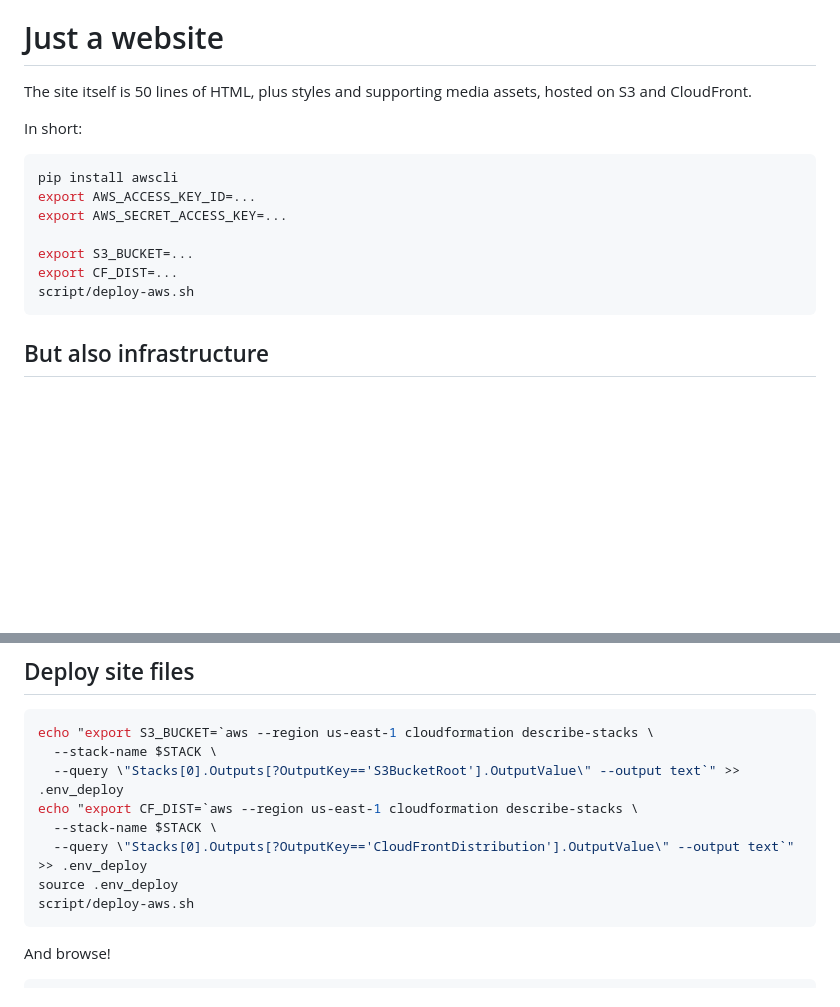
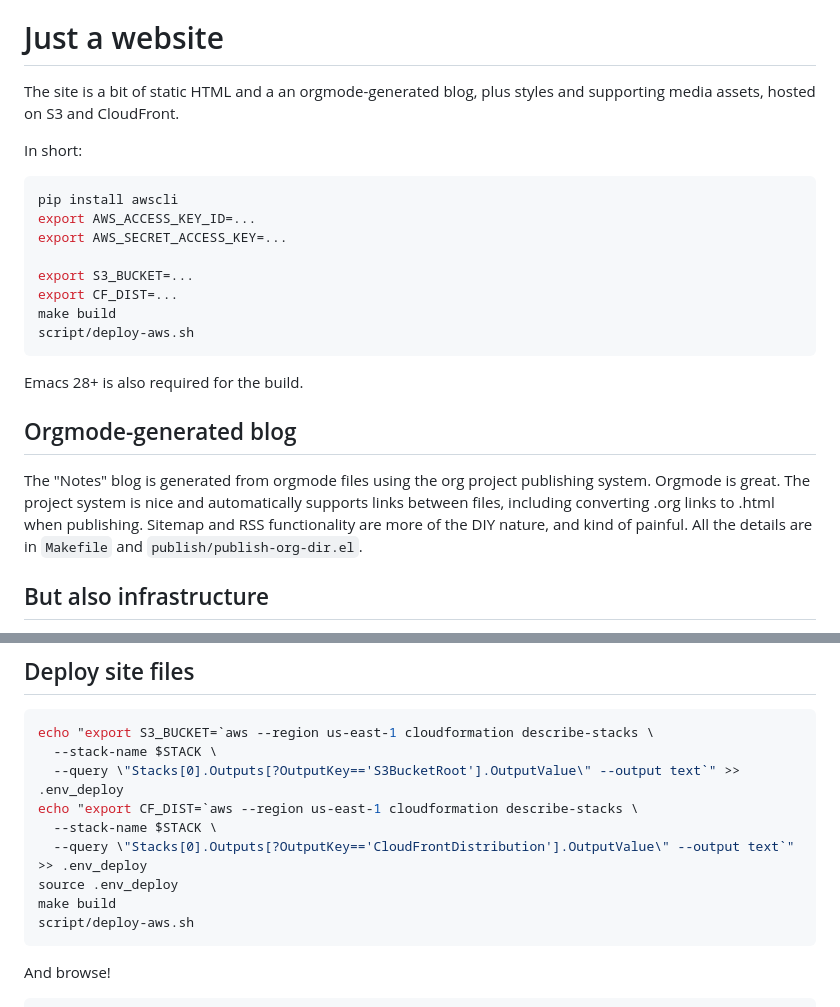
Before and after one commit to shoover/shawnhoover.dev, a Markdown page: README.md, 2 parts joined by grey strips. GitHub-like rendering; blank space fills up the shorter version.

````diff
--- a/README.md
+++ b/README.md
@@ -2,8 +2,8 @@ A static site for [my personal landing page](https://shawnhoover.dev)
 
 # Just a website
 
-The site itself is 50 lines of HTML, plus styles and supporting media
-assets, hosted on S3 and CloudFront.
+The site is a bit of static HTML and a an orgmode-generated blog, plus styles
+and supporting media assets, hosted on S3 and CloudFront.
 
 In short:
 
@@ -14,8 +14,20 @@ export AWS_SECRET_ACCESS_KEY=...
 
 export S3_BUCKET=...
 export CF_DIST=...
+make build
 script/deploy-aws.sh
 ```
+
+Emacs 28+ is also required for the build.
+
+## Orgmode-generated blog
+
+The "Notes" blog is generated from orgmode files using the org project
+publishing system. Orgmode is great. The project system is nice and
+automatically supports links between files, including converting .org links to
+.html when publishing. Sitemap and RSS functionality are more of the DIY nature,
+and kind of painful. All the details are in `Makefile` and
+`publish/publish-org-dir.el`.
 
 ## But also infrastructure
 
@@ -110,6 +122,7 @@ echo "export CF_DIST=`aws --region us-east-1 cloudformation describe-stacks \
   --stack-name $STACK \
   --query \"Stacks[0].Outputs[?OutputKey=='CloudFrontDistribution'].OutputValue\" --output text`" >> .env_deploy
 source .env_deploy
+make build
 script/deploy-aws.sh
 ```
 
````
